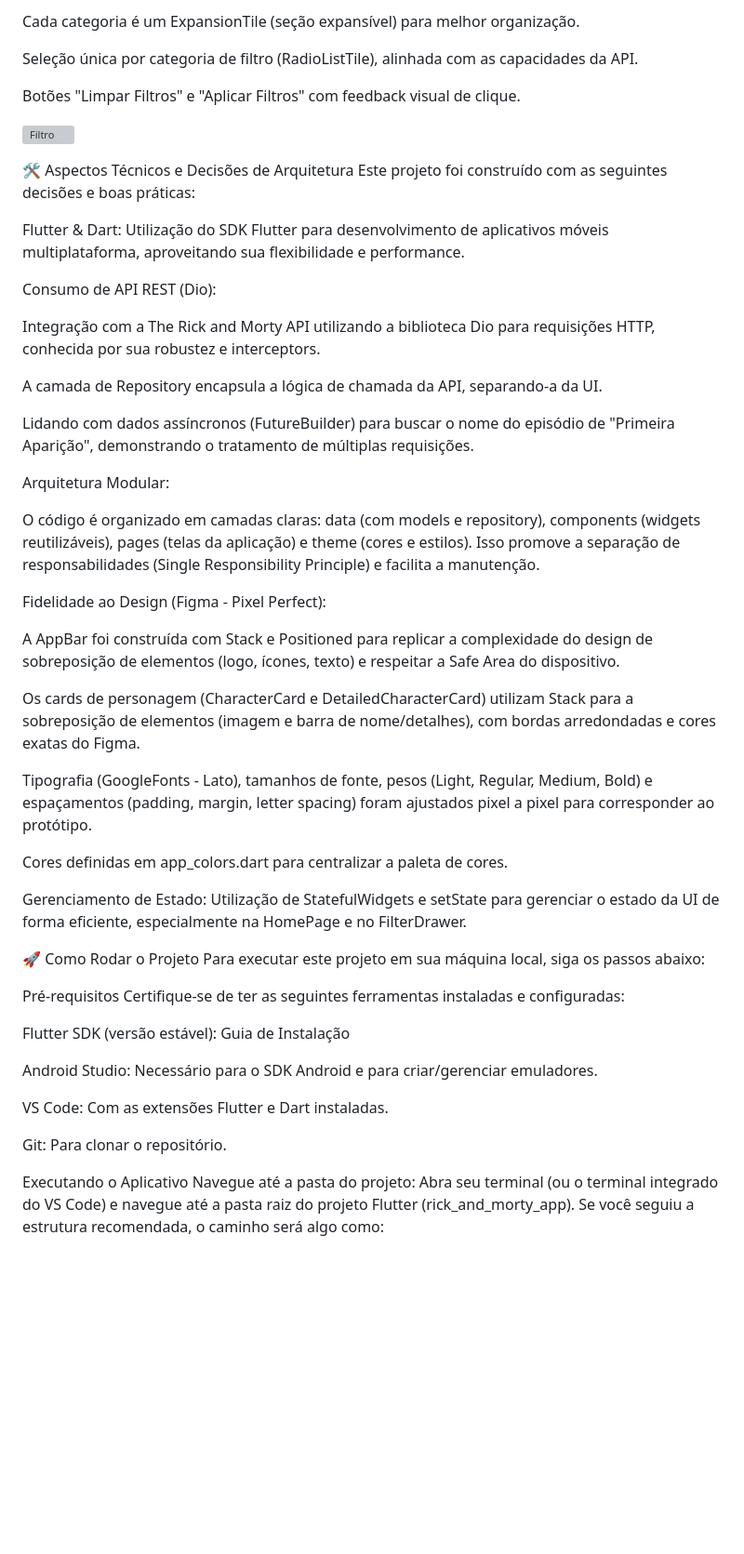
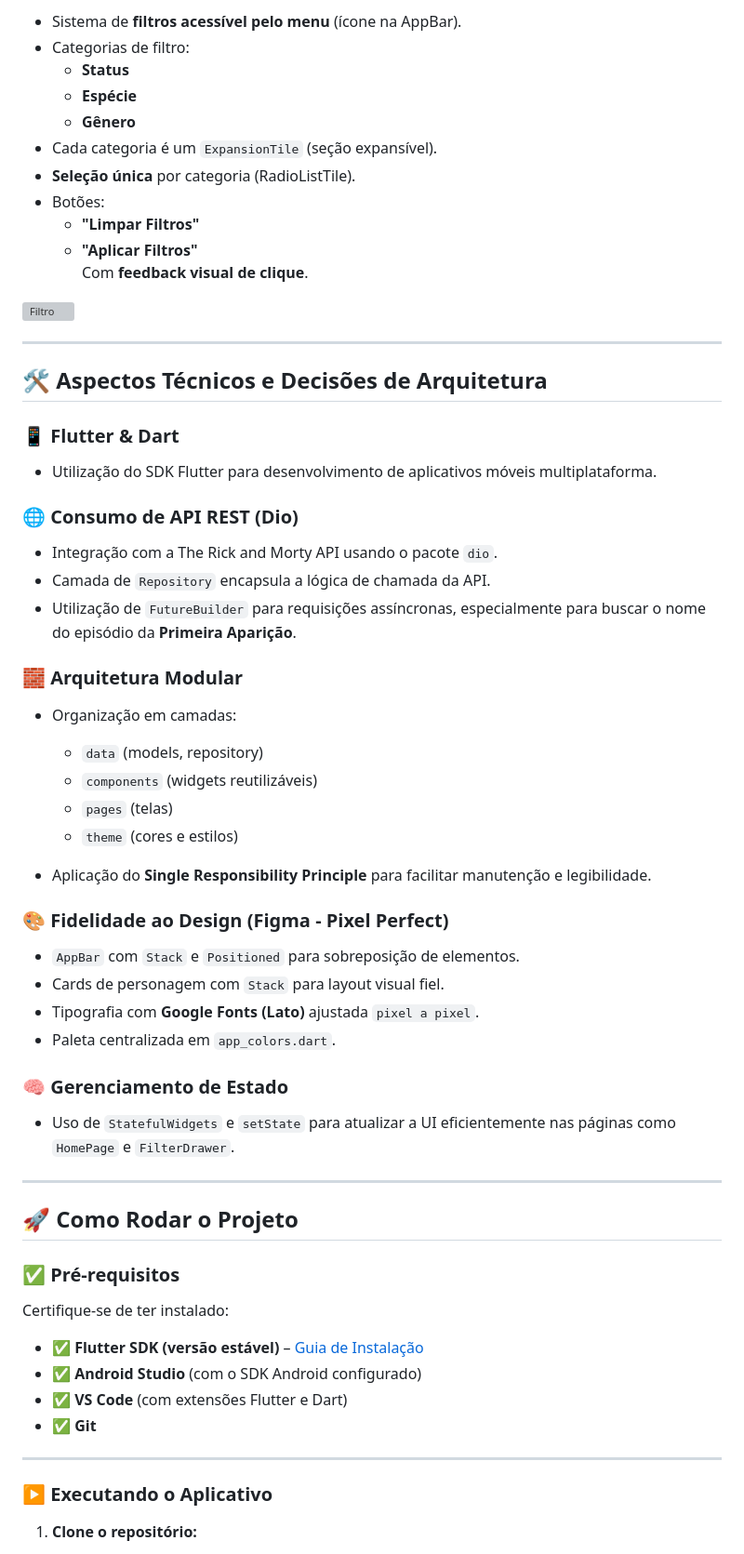
Before and after one commit to kobeapps/kode-start, a Markdown page: README.md, the part around one of its changes. Shown at 93% size. Drawn GitHub-style; blank space fills up the shorter version; grey boxes are pictures that could not be loaded.

```diff
--- a/README.md
+++ b/README.md
@@ -53,56 +61,69 @@ Categorias de filtro incluem Status, Espécie e Gênero.
 
-Cada categoria é um ExpansionTile (seção expansível) para melhor organização.
-
-Seleção única por categoria de filtro (RadioListTile), alinhada com as capacidades da API.
-
-Botões "Limpar Filtros" e "Aplicar Filtros" com feedback visual de clique.
+- Sistema de **filtros acessível pelo menu** (ícone na AppBar).
+- Categorias de filtro:
+  - **Status**
+  - **Espécie**
+  - **Gênero**
+- Cada categoria é um `ExpansionTile` (seção expansível).
+- **Seleção única** por categoria (RadioListTile).
+- Botões:
+  - **"Limpar Filtros"**
+  - **"Aplicar Filtros"**
+  Com **feedback visual de clique**.
 
 ![Filtro](docs\assets\images\filtro-ezgif.com-video-to-gif-converter.gif)
 
-🛠️ Aspectos Técnicos e Decisões de Arquitetura
-Este projeto foi construído com as seguintes decisões e boas práticas:
+---
 
-Flutter & Dart: Utilização do SDK Flutter para desenvolvimento de aplicativos móveis multiplataforma, aproveitando sua flexibilidade e performance.
+## 🛠️ Aspectos Técnicos e Decisões de Arquitetura
 
-Consumo de API REST (Dio):
+### 📱 Flutter & Dart
 
-Integração com a The Rick and Morty API utilizando a biblioteca Dio para requisições HTTP, conhecida por sua robustez e interceptors.
+- Utilização do SDK Flutter para desenvolvimento de aplicativos móveis multiplataforma.
 
-A camada de Repository encapsula a lógica de chamada da API, separando-a da UI.
+### 🌐 Consumo de API REST (Dio)
 
-Lidando com dados assíncronos (FutureBuilder) para buscar o nome do episódio de "Primeira Aparição", demonstrando o tratamento de múltiplas requisições.
+- Integração com a The Rick and Morty API usando o pacote `dio`.
+- Camada de `Repository` encapsula a lógica de chamada da API.
+- Utilização de `FutureBuilder` para requisições assíncronas, especialmente para buscar o nome do episódio da **Primeira Aparição**.
 
-Arquitetura Modular:
+### 🧱 Arquitetura Modular
 
-O código é organizado em camadas claras: data (com models e repository), components (widgets reutilizáveis), pages (telas da aplicação) e theme (cores e estilos). Isso promove a separação de responsabilidades (Single Responsibility Principle) e facilita a manutenção.
+- Organização em camadas:
+  - `data` (models, repository)
+  - `components` (widgets reutilizáveis)
+  - `pages` (telas)
+  - `theme` (cores e estilos)
 
-Fidelidade ao Design (Figma - Pixel Perfect):
+- Aplicação do **Single Responsibility Principle** para facilitar manutenção e legibilidade.
 
-A AppBar foi construída com Stack e Positioned para replicar a complexidade do design de sobreposição de elementos (logo, ícones, texto) e respeitar a Safe Area do dispositivo.
+### 🎨 Fidelidade ao Design (Figma - Pixel Perfect)
 
-Os cards de personagem (CharacterCard e DetailedCharacterCard) utilizam Stack para a sobreposição de elementos (imagem e barra de nome/detalhes), com bordas arredondadas e cores exatas do Figma.
+- `AppBar` com `Stack` e `Positioned` para sobreposição de elementos.
+- Cards de personagem com `Stack` para layout visual fiel.
+- Tipografia com **Google Fonts (Lato)** ajustada `pixel a pixel`.
+- Paleta centralizada em `app_colors.dart`.
 
-Tipografia (GoogleFonts - Lato), tamanhos de fonte, pesos (Light, Regular, Medium, Bold) e espaçamentos (padding, margin, letter spacing) foram ajustados pixel a pixel para corresponder ao protótipo.
+### 🧠 Gerenciamento de Estado
 
-Cores definidas em app_colors.dart para centralizar a paleta de cores.
+- Uso de `StatefulWidgets` e `setState` para atualizar a UI eficientemente nas páginas como `HomePage` e `FilterDrawer`.
 
-Gerenciamento de Estado: Utilização de StatefulWidgets e setState para gerenciar o estado da UI de forma eficiente, especialmente na HomePage e no FilterDrawer.
+---
 
-🚀 Como Rodar o Projeto
-Para executar este projeto em sua máquina local, siga os passos abaixo:
+## 🚀 Como Rodar o Projeto
 
-Pré-requisitos
-Certifique-se de ter as seguintes ferramentas instaladas e configuradas:
+### ✅ Pré-requisitos
 
-Flutter SDK (versão estável): Guia de Instalação
+Certifique-se de ter instalado:
 
-Android Studio: Necessário para o SDK Android e para criar/gerenciar emuladores.
+- ✅ **Flutter SDK (versão estável)** – [Guia de Instalação](https://docs.flutter.dev/get-started/install)
+- ✅ **Android Studio** (com o SDK Android configurado)
+- ✅ **VS Code** (com extensões Flutter e Dart)
+- ✅ **Git**
 
-VS Code: Com as extensões Flutter e Dart instaladas.
+---
 
-Git: Para clonar o repositório.
+### ▶️ Executando o Aplicativo
 
-Executando o Aplicativo
-Navegue até a pasta do projeto:
-Abra seu terminal (ou o terminal integrado do VS Code) e navegue até a pasta raiz do projeto Flutter (rick_and_morty_app). Se você seguiu a estrutura recomendada, o caminho será algo como:
+1. **Clone o repositório:**
 
```
Also changed, not shown: other parts of README.md (+57 -52 lines).
